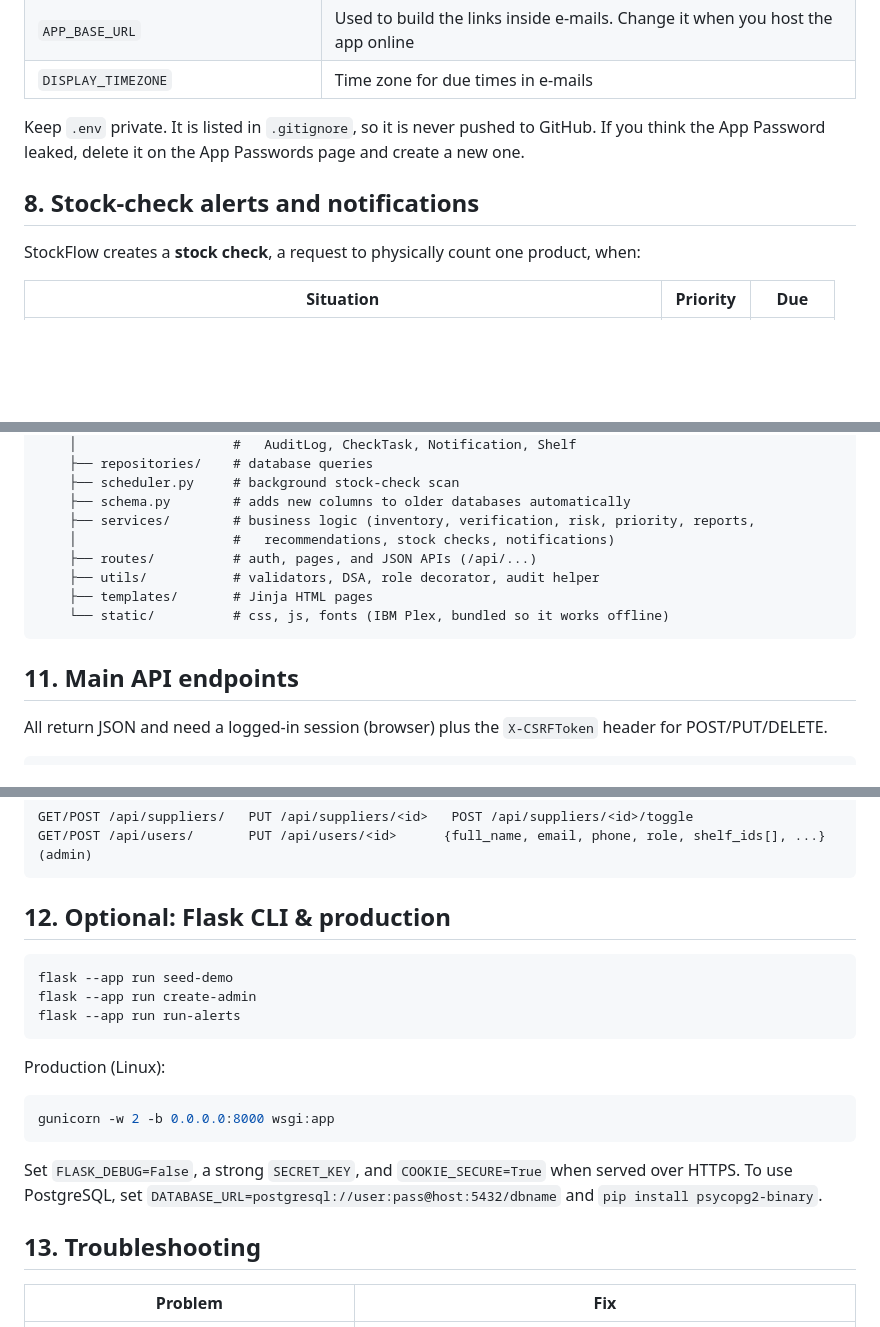
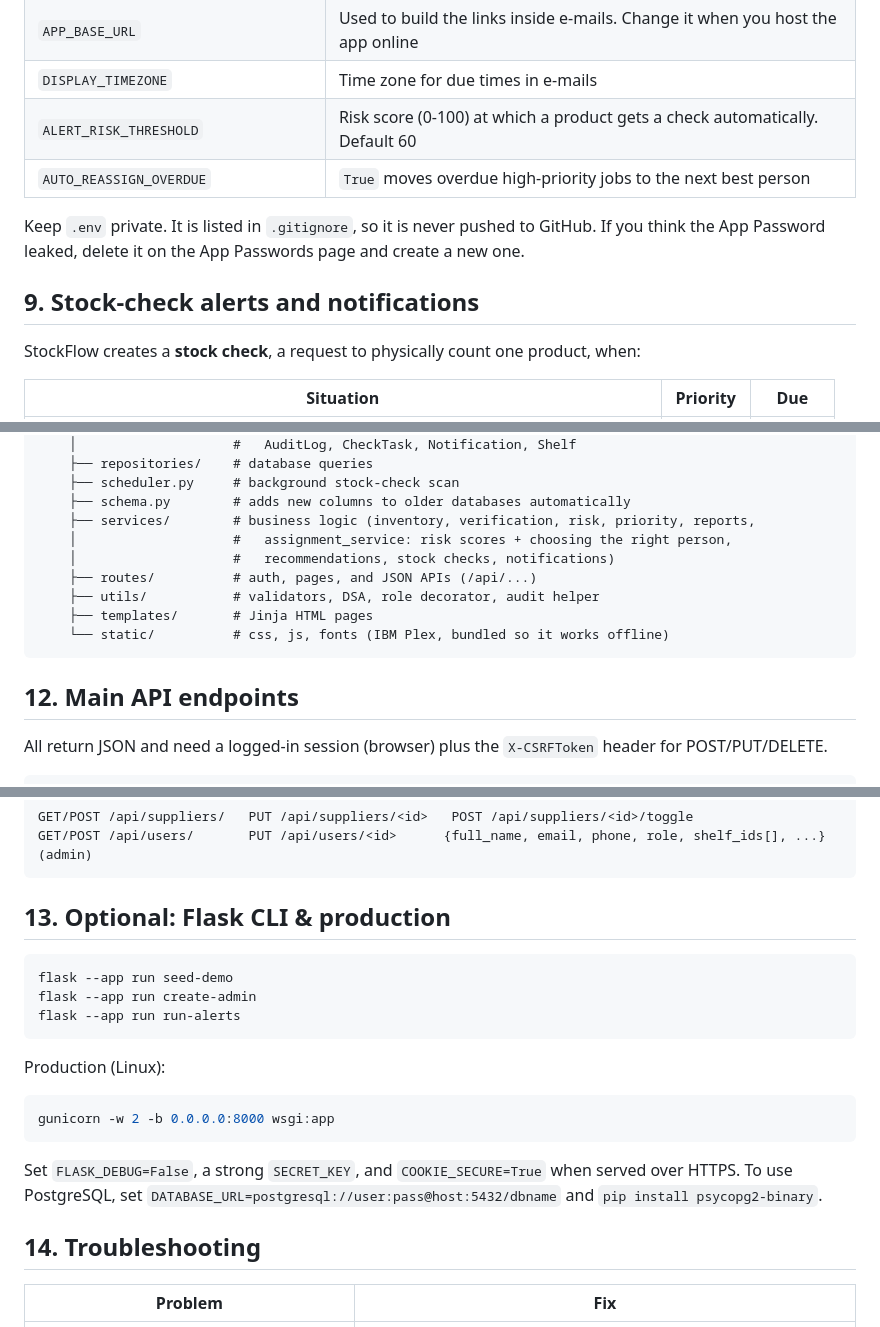
Before and after one commit to tamil5152/inventory-and-stock-management, a Markdown page: README.md, 3 parts joined by grey strips. GitHub-like rendering; blank space fills up the shorter version.

````diff
--- a/README.md
+++ b/README.md
@@ -208,11 +242,13 @@ DISPLAY_TIMEZONE=Asia/Kolkata
 | `ADMIN_EMAIL` | Mailbox that receives a copy of every job assignment and new-staff notice |
 | `APP_BASE_URL` | Used to build the links inside e-mails. Change it when you host the app online |
 | `DISPLAY_TIMEZONE` | Time zone for due times in e-mails |
+| `ALERT_RISK_THRESHOLD` | Risk score (0-100) at which a product gets a check automatically. Default 60 |
+| `AUTO_REASSIGN_OVERDUE` | `True` moves overdue high-priority jobs to the next best person |
 
 Keep `.env` private. It is listed in `.gitignore`, so it is never pushed to GitHub.
 If you think the App Password leaked, delete it on the App Passwords page and create a new one.
 
-## 8. Stock-check alerts and notifications
+## 9. Stock-check alerts and notifications
 
 StockFlow creates a **stock check**, a request to physically count one product, when:
 
@@ -315,6 +351,7 @@ inventory-stock-management/
     ├── scheduler.py     # background stock-check scan
     ├── schema.py        # adds new columns to older databases automatically
     ├── services/        # business logic (inventory, verification, risk, priority, reports,
+    │                    #   assignment_service: risk scores + choosing the right person,
     │                    #   recommendations, stock checks, notifications)
     ├── routes/          # auth, pages, and JSON APIs (/api/...)
     ├── utils/           # validators, DSA, role decorator, audit helper
@@ -322,7 +359,7 @@ inventory-stock-management/
     └── static/          # css, js, fonts (IBM Plex, bundled so it works offline)
 ```
 
-## 11. Main API endpoints
+## 12. Main API endpoints
 
 All return JSON and need a logged-in session (browser) plus the `X-CSRFToken` header for POST/PUT/DELETE.
 
@@ -368,7 +405,7 @@ GET/POST /api/suppliers/   PUT /api/suppliers/<id>   POST /api/suppliers/<id>/to
 GET/POST /api/users/       PUT /api/users/<id>      {full_name, email, phone, role, shelf_ids[], ...}  (admin)
 ```
 
-## 12. Optional: Flask CLI & production
+## 13. Optional: Flask CLI & production
 
 ```bash
 flask --app run seed-demo
@@ -385,7 +422,7 @@ gunicorn -w 2 -b 0.0.0.0:8000 wsgi:app
 Set `FLASK_DEBUG=False`, a strong `SECRET_KEY`, and `COOKIE_SECURE=True` when served over HTTPS.
 To use PostgreSQL, set `DATABASE_URL=postgresql://user:pass@host:5432/dbname` and `pip install psycopg2-binary`.
 
-## 13. Troubleshooting
+## 14. Troubleshooting
 
 | Problem | Fix |
 |---------|-----|
````
Also changed, not shown: other parts of README.md (+38 -4 lines), docs/screenshots/stock-checks.png, 11 other files.
